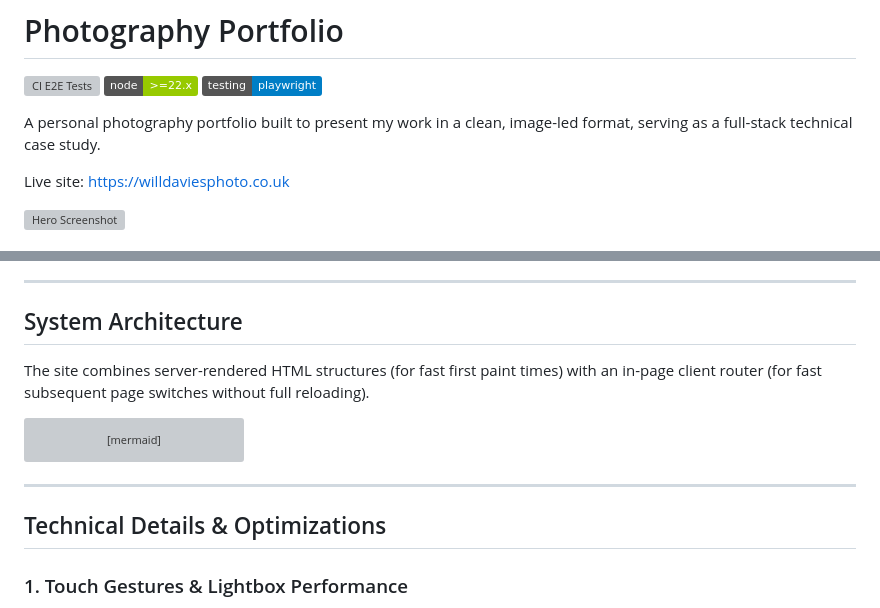
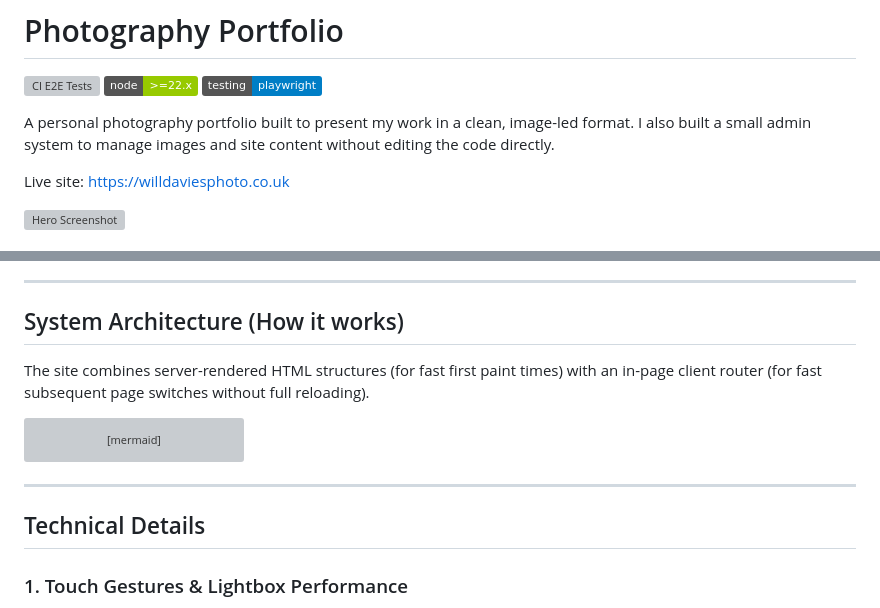
Before and after one commit to will1855/PhotographyPortfolio, a Markdown page: README.md, 2 parts joined by grey strips. GitHub-like rendering; badges without logos; grey boxes are pictures that could not be loaded.

```diff
--- a/README.md
+++ b/README.md
@@ -4,7 +4,7 @@
 [![Node Engine](https://img.shields.io/badge/node-%3E%3D22.x-green.svg)](https://nodejs.org/)
 [![Testing Framework](https://img.shields.io/badge/testing-playwright-blue.svg)](https://playwright.dev/)
 
-A personal photography portfolio built to present my work in a clean, image-led format, serving as a full-stack technical case study.
+A personal photography portfolio built to present my work in a clean, image-led format. I also built a small admin system to manage images and site content without editing the code directly.
 
 Live site: https://willdaviesphoto.co.uk
 
@@ -31,7 +31,7 @@ This is my personal photography portfolio site. I wanted the site to feel simple
 
 ---
 
-## System Architecture
+## System Architecture (How it works)
 
 The site combines server-rendered HTML structures (for fast first paint times) with an in-page client router (for fast subsequent page switches without full reloading).
 
@@ -71,7 +71,7 @@ graph TD
 
 ---
 
-## Technical Details & Optimizations
+## Technical Details
 
 ### 1. Touch Gestures & Lightbox Performance
 To keep mobile swipes and zoom gestures highly responsive, the full-screen lightbox separates rendering and data loading:
```
